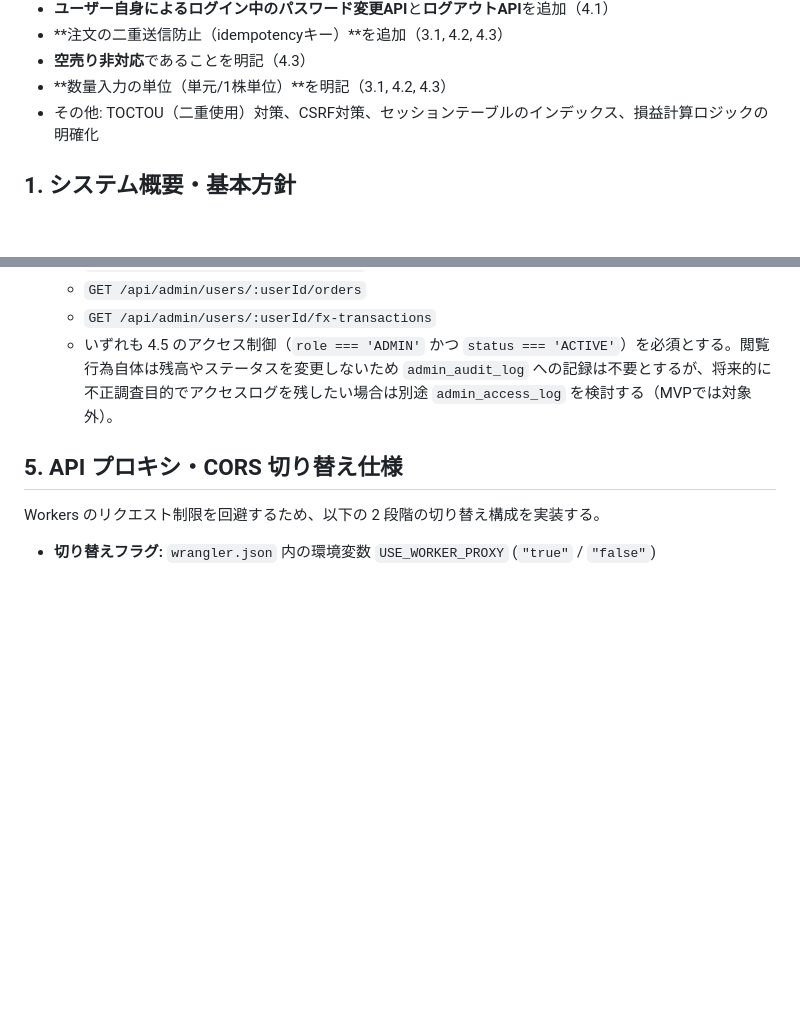
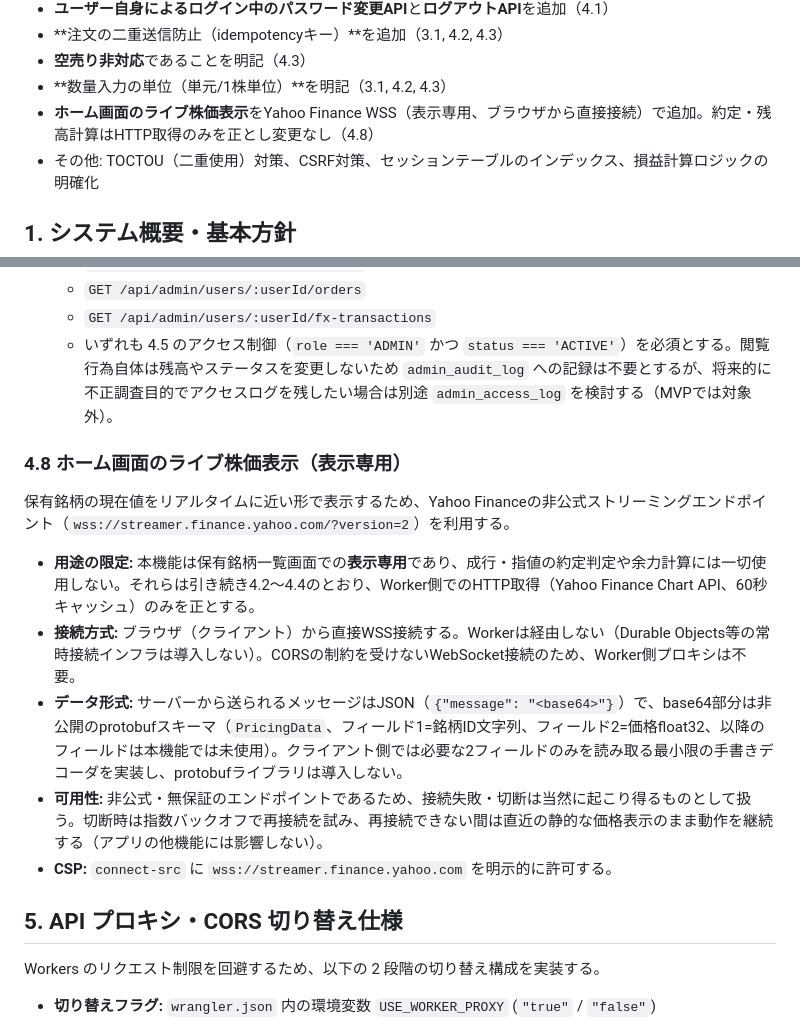
Before and after one commit to Haru-1293/demo-trade-app, a Markdown page: docs/spec.md, 2 parts joined by grey strips. Drawn GitHub-style; blank space fills up the shorter version.

Commit message:
feat: live price feed via yahoo finance wss (display only)

```diff
--- a/docs/spec.md
+++ b/docs/spec.md
@@ -21,6 +21,7 @@
 - **注文の二重送信防止（idempotencyキー）**を追加（3.1, 4.2, 4.3）
 - **空売り非対応**であることを明記（4.3）
 - **数量入力の単位（単元/1株単位）**を明記（3.1, 4.2, 4.3）
+- **ホーム画面のライブ株価表示**をYahoo Finance WSS（表示専用、ブラウザから直接接続）で追加。約定・残高計算はHTTP取得のみを正とし変更なし（4.8）
 - その他: TOCTOU（二重使用）対策、CSRF対策、セッションテーブルのインデックス、損益計算ロジックの明確化
 
 ## 1. システム概要・基本方針
@@ -289,6 +290,16 @@ Worker (初期) / Rules (将来)
   - `GET /api/admin/users/:userId/fx-transactions`
   - いずれも 4.5 のアクセス制御（`role === 'ADMIN'` かつ `status === 'ACTIVE'`）を必須とする。閲覧行為自体は残高やステータスを変更しないため `admin_audit_log` への記録は不要とするが、将来的に不正調査目的でアクセスログを残したい場合は別途 `admin_access_log` を検討する（MVPでは対象外）。
 
+### 4.8 ホーム画面のライブ株価表示（表示専用）
+
+保有銘柄の現在値をリアルタイムに近い形で表示するため、Yahoo Financeの非公式ストリーミングエンドポイント（`wss://streamer.finance.yahoo.com/?version=2`）を利用する。
+
+- **用途の限定:** 本機能は保有銘柄一覧画面での**表示専用**であり、成行・指値の約定判定や余力計算には一切使用しない。それらは引き続き4.2〜4.4のとおり、Worker側でのHTTP取得（Yahoo Finance Chart API、60秒キャッシュ）のみを正とする。
+- **接続方式:** ブラウザ（クライアント）から直接WSS接続する。Workerは経由しない（Durable Objects等の常時接続インフラは導入しない）。CORSの制約を受けないWebSocket接続のため、Worker側プロキシは不要。
+- **データ形式:** サーバーから送られるメッセージはJSON（`{"message": "<base64>"}`）で、base64部分は非公開のprotobufスキーマ（`PricingData`、フィールド1=銘柄ID文字列、フィールド2=価格float32、以降のフィールドは本機能では未使用）。クライアント側では必要な2フィールドのみを読み取る最小限の手書きデコーダを実装し、protobufライブラリは導入しない。
+- **可用性:** 非公式・無保証のエンドポイントであるため、接続失敗・切断は当然に起こり得るものとして扱う。切断時は指数バックオフで再接続を試み、再接続できない間は直近の静的な価格表示のまま動作を継続する（アプリの他機能には影響しない）。
+- **CSP:** `connect-src` に `wss://streamer.finance.yahoo.com` を明示的に許可する。
+
 ## 5. API プロキシ・CORS 切り替え仕様
 
 Workers のリクエスト制限を回避するため、以下の 2 段階の切り替え構成を実装する。
```
